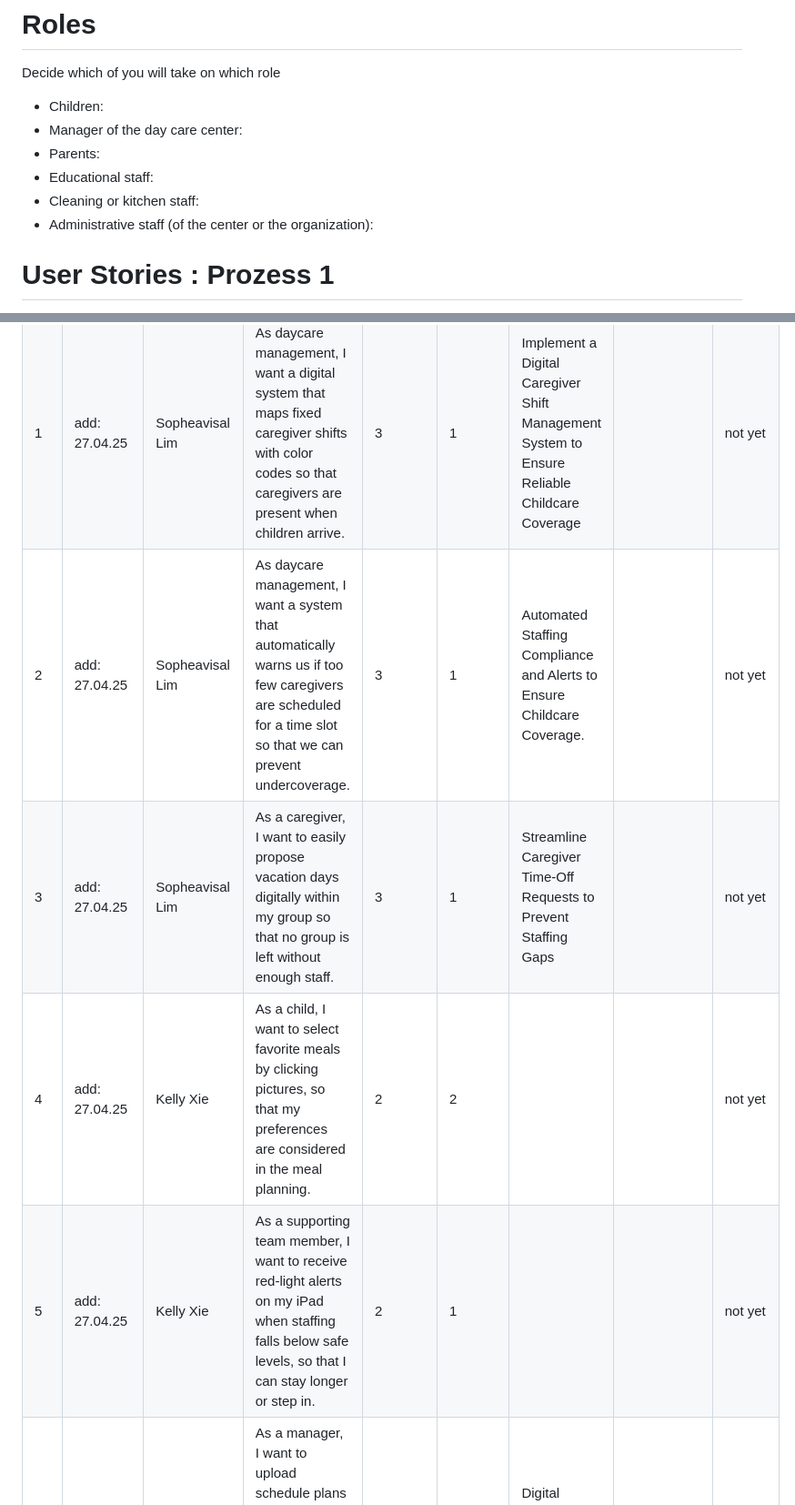
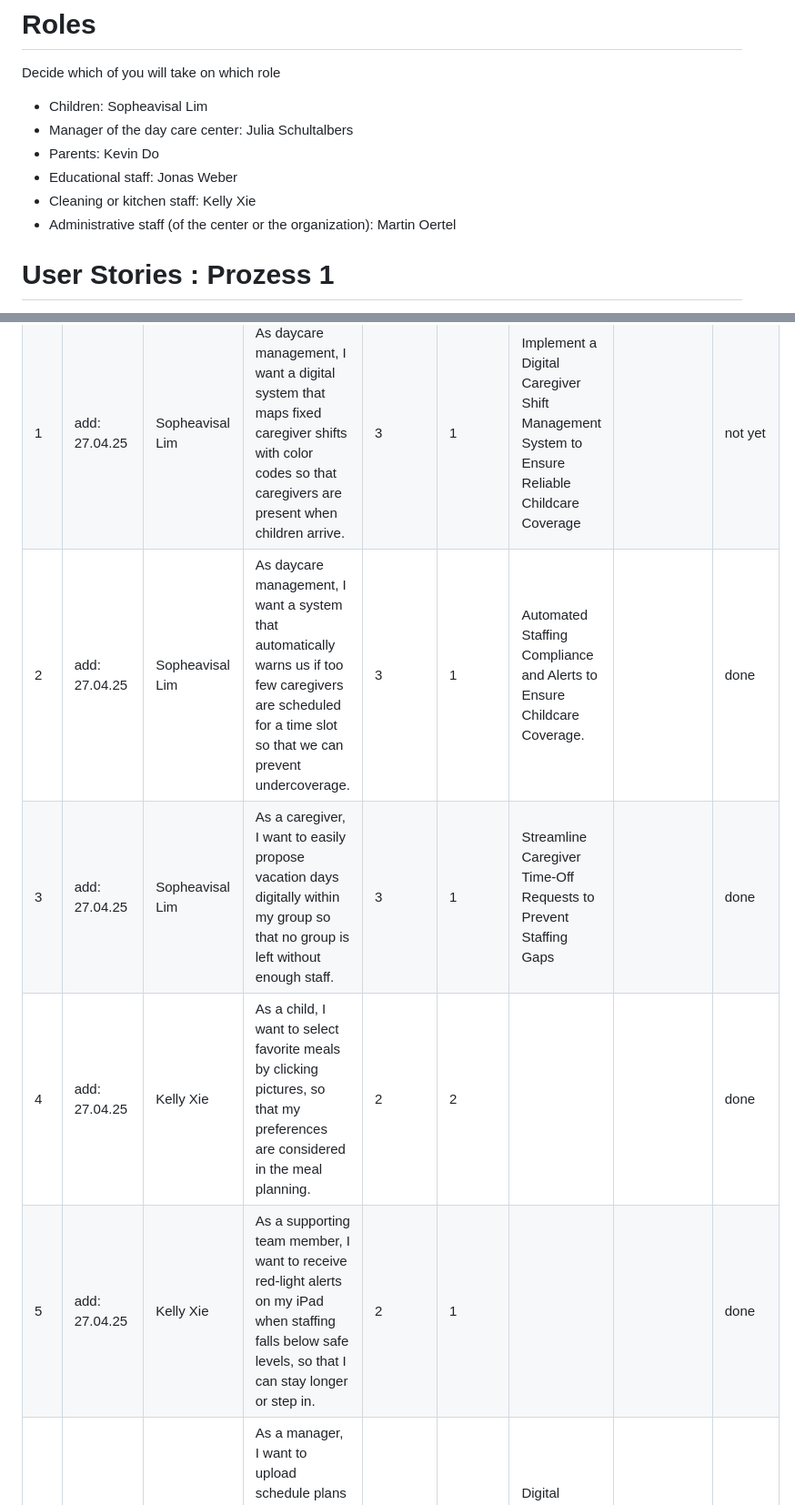
Before and after one commit to juliaschultalbers/Software-Engineering-Project, a Markdown page: process/product-backlog.md, 2 parts joined by grey strips. Shown: that part at 91% size. Drawn GitHub-style.

```diff
--- a/process/product-backlog.md
+++ b/process/product-backlog.md
@@ -4,12 +4,12 @@ Feel free to change and adapt the structure of the document!
 --->
 # Roles
 Decide which of you will take on which role
-- Children:
-- Manager of the day care center:
-- Parents:
-- Educational staff:
-- Cleaning or kitchen staff:
-- Administrative staff (of the center or the organization):
+- Children: Sopheavisal Lim
+- Manager of the day care center: Julia Schultalbers
+- Parents: Kevin Do
+- Educational staff: Jonas Weber
+- Cleaning or kitchen staff: Kelly Xie
+- Administrative staff (of the center or the organization): Martin Oertel
 
 # User Stories : Prozess 1
 Put yourself in your role and define user stories for process 1.
@@ -19,10 +19,10 @@ Nr | added modified | product owner name | User story | Story point(s) | Priorit
 -------- | -------- | -------- | -------- | -------- | --------  | --------   | --------   | --------
 0 | add: 28.02.25  modify: 01.03.25  | Antje Rogalla  | As the teaching assistant, I want to see 30 or more user stories in this document at the end of the semester. | TODO | 1 | Course requirements | Teaching organization | not yet
 1 | add: 27.04.25 | Sopheavisal Lim | As daycare management, I want a digital system that maps fixed caregiver shifts with color codes so that caregivers are present when children arrive. | 3 | 1 | Implement a Digital Caregiver Shift Management System to Ensure Reliable Childcare Coverage |  | not yet
-2 | add: 27.04.25 | Sopheavisal Lim | As daycare management, I want a system that automatically warns us if too few caregivers are scheduled for a time slot so that we can prevent undercoverage. | 3 | 1 | Automated Staffing Compliance and Alerts to Ensure Childcare Coverage. |  | not yet
-3 | add: 27.04.25 | Sopheavisal Lim | As a caregiver, I want to easily propose vacation days digitally within my group so that no group is left without enough staff. | 3 | 1 | Streamline Caregiver Time-Off Requests to Prevent Staffing Gaps | | not yet
-4 | add: 27.04.25 | Kelly Xie | As a child, I want to select favorite meals by clicking pictures, so that my preferences are considered in the meal planning. | 2 | 2 | | | not yet
-5 | add: 27.04.25 | Kelly Xie | As a supporting team member, I want to receive red-light alerts on my iPad when staffing falls below safe levels, so that I can stay longer or step in. | 2 | 1 | | | not yet
+2 | add: 27.04.25 | Sopheavisal Lim | As daycare management, I want a system that automatically warns us if too few caregivers are scheduled for a time slot so that we can prevent undercoverage. | 3 | 1 | Automated Staffing Compliance and Alerts to Ensure Childcare Coverage. |  | done
+3 | add: 27.04.25 | Sopheavisal Lim | As a caregiver, I want to easily propose vacation days digitally within my group so that no group is left without enough staff. | 3 | 1 | Streamline Caregiver Time-Off Requests to Prevent Staffing Gaps | | done
+4 | add: 27.04.25 | Kelly Xie | As a child, I want to select favorite meals by clicking pictures, so that my preferences are considered in the meal planning. | 2 | 2 | | | done
+5 | add: 27.04.25 | Kelly Xie | As a supporting team member, I want to receive red-light alerts on my iPad when staffing falls below safe levels, so that I can stay longer or step in. | 2 | 1 | | | done
 6 | add: 15.05.25 | Jonas Weber | As a manager, I want to upload schedule plans in Excel format, so that I can easily import them into the online planning system. |  |  | Digital Planning and File Integration |
 7 | add: 15.05.25 | Jonas Weber | As a manager, I want to manage multiple versions of a schedule plan, so that I can switch back to previous versions when needed. |  |  | Version Control in Scheduling |
 8 | add: 15.05.25 | Jonas Weber | As a manager, I want to assign caretakers to specific roles, so that it's easier to visually distinguish between static and dynamic planned workers. |  |  | Visual Role Management |
```
Also changed, not shown: other parts of process/product-backlog.md (+4 -4 lines).
